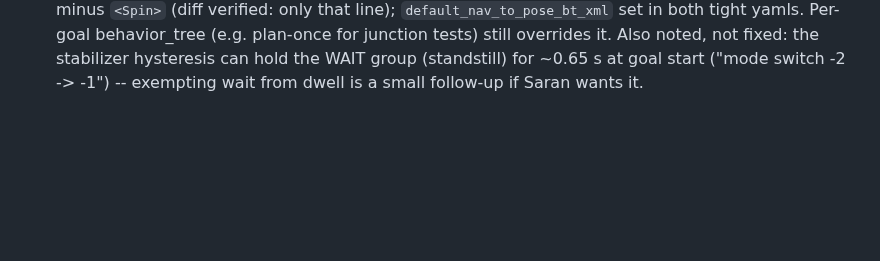
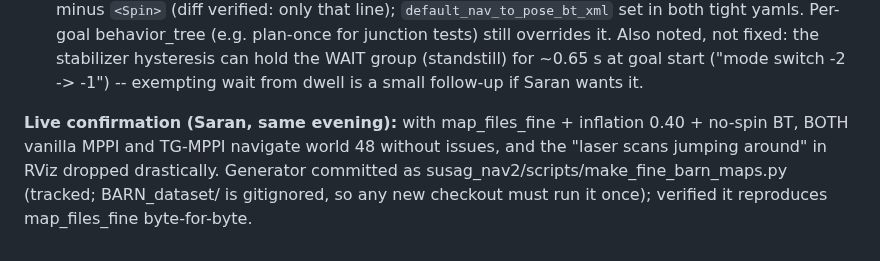
Before and after one commit to SaranSundar08/amoeba_sanbox, a Markdown page: docs/PROJECT_STATUS.md, the part around the change. GitHub-like rendering; blank space fills up the shorter version.

Commit message:
Sept 15: fine-map fix confirmed live (both controllers navigate world 48); generator script for map_files_fine
Co-Authored-By: Claude Opus 5 <noreply@anthropic.com>
Claude-Session: https://claude.ai/code/session_01DbHUjqXcXamdZuj9j3DMvN

```diff
--- a/docs/PROJECT_STATUS.md
+++ b/docs/PROJECT_STATUS.md
@@ -2410,3 +2410,10 @@ Changes (both tight yamls kept in parity):
 Also noted, not fixed: the stabilizer hysteresis can hold the WAIT group
 (standstill) for ~0.65 s at goal start ("mode switch -2 -> -1") -- exempting
 wait from dwell is a small follow-up if Saran wants it.
+
+**Live confirmation (Saran, same evening):** with map_files_fine + inflation
+0.40 + no-spin BT, BOTH vanilla MPPI and TG-MPPI navigate world 48 without
+issues, and the "laser scans jumping around" in RViz dropped drastically.
+Generator committed as susag_nav2/scripts/make_fine_barn_maps.py (tracked;
+BARN_dataset/ is gitignored, so any new checkout must run it once); verified
+it reproduces map_files_fine byte-for-byte.
```
